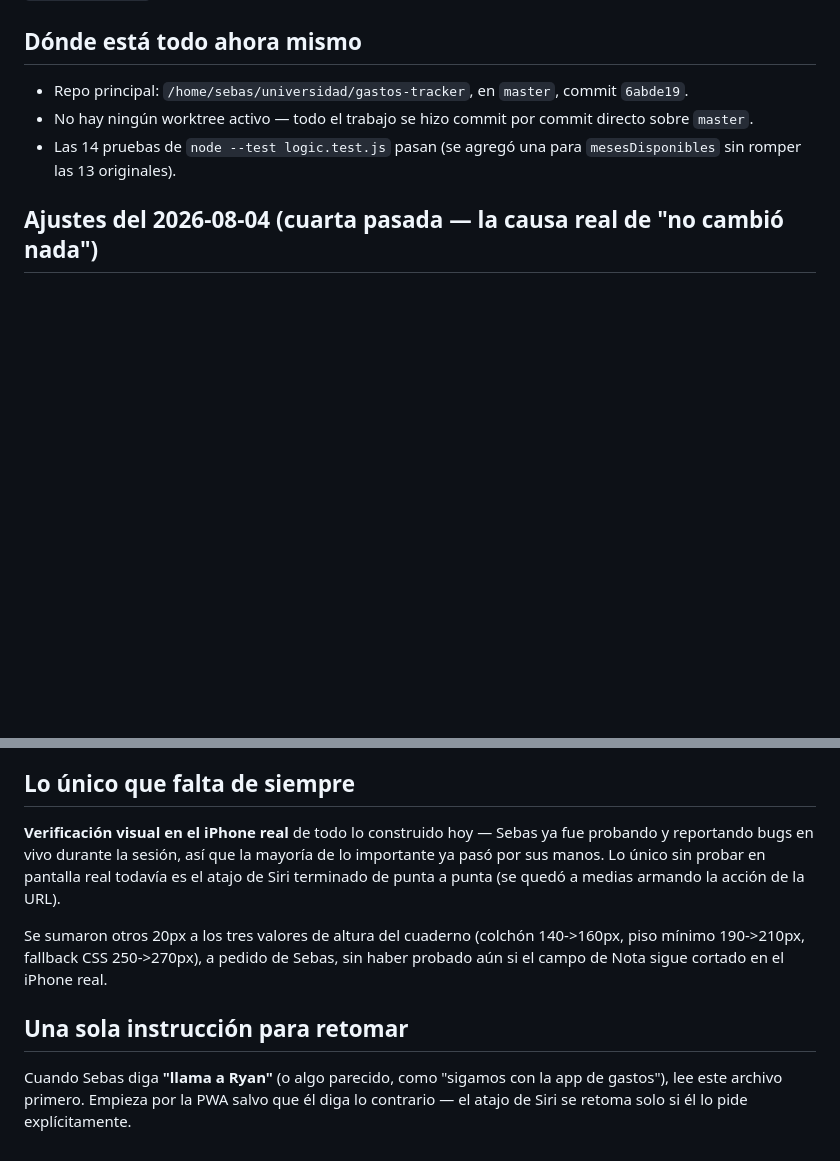
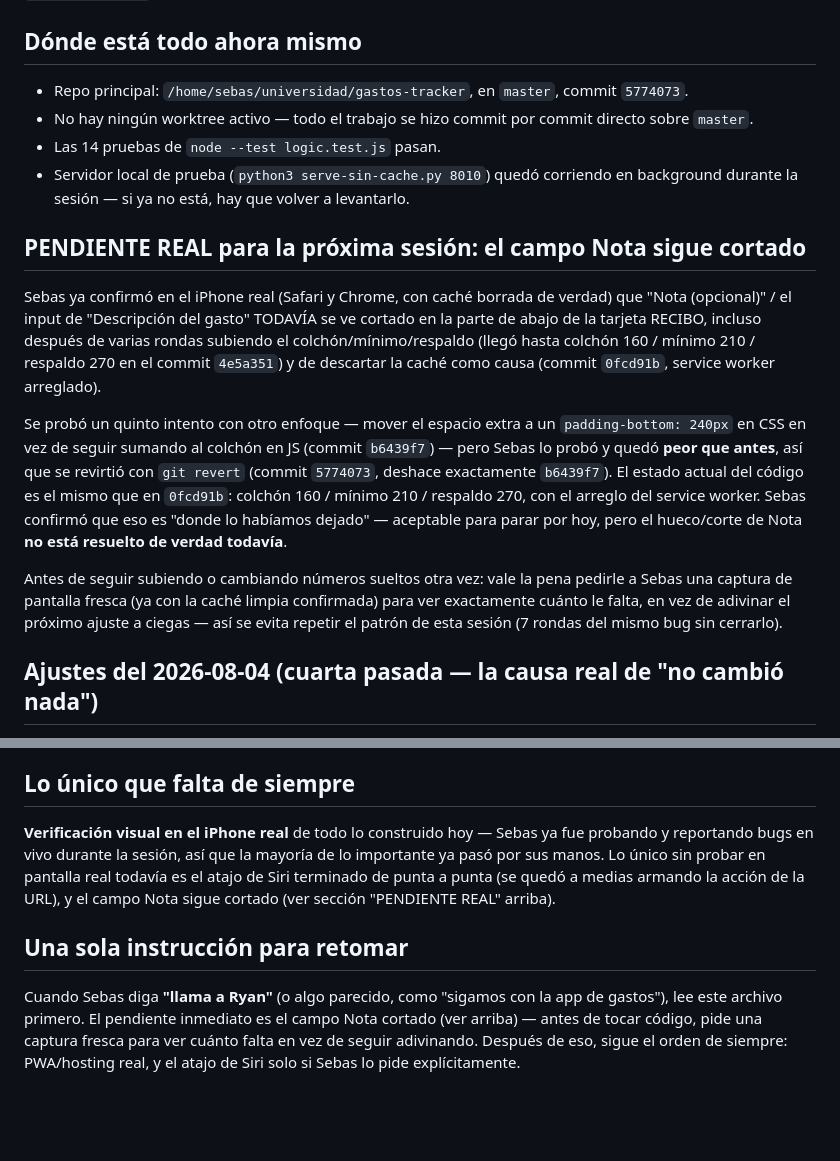
Before and after one commit to SebasGarzon2004/sebas-tracker, a Markdown page: CONTINUAR.md, 2 parts joined by grey strips. GitHub-like rendering; blank space fills up the shorter version.

Commit message:
Deja anotado en CONTINUAR.md el pendiente real de hoy: el campo Nota sigue cortado
Se revirtió el último intento (padding-bottom en CSS) porque Sebas confirmó que
quedó peor; el código volvió al estado anterior. El bug de fondo no está resuelto
todavía, así que queda documentado para retomar mañana sin adivinar a ciegas.

```diff
--- a/CONTINUAR.md
+++ b/CONTINUAR.md
@@ -6,9 +6,18 @@ Este archivo es para que, cuando vuelvas a abrir esto y llames a Ryan, retome ex
 
 ## Dónde está todo ahora mismo
 
-- Repo principal: `/home/sebas/universidad/gastos-tracker`, en `master`, commit `6abde19`.
+- Repo principal: `/home/sebas/universidad/gastos-tracker`, en `master`, commit `5774073`.
 - No hay ningún worktree activo — todo el trabajo se hizo commit por commit directo sobre `master`.
-- Las 14 pruebas de `node --test logic.test.js` pasan (se agregó una para `mesesDisponibles` sin romper las 13 originales).
+- Las 14 pruebas de `node --test logic.test.js` pasan.
+- Servidor local de prueba (`python3 serve-sin-cache.py 8010`) quedó corriendo en background durante la sesión — si ya no está, hay que volver a levantarlo.
+
+## PENDIENTE REAL para la próxima sesión: el campo Nota sigue cortado
+
+Sebas ya confirmó en el iPhone real (Safari y Chrome, con caché borrada de verdad) que "Nota (opcional)" / el input de "Descripción del gasto" TODAVÍA se ve cortado en la parte de abajo de la tarjeta RECIBO, incluso después de varias rondas subiendo el colchón/mínimo/respaldo (llegó hasta colchón 160 / mínimo 210 / respaldo 270 en el commit `4e5a351`) y de descartar la caché como causa (commit `0fcd91b`, service worker arreglado).
+
+Se probó un quinto intento con otro enfoque — mover el espacio extra a un `padding-bottom: 240px` en CSS en vez de seguir sumando al colchón en JS (commit `b6439f7`) — pero Sebas lo probó y quedó **peor que antes**, así que se revirtió con `git revert` (commit `5774073`, deshace exactamente `b6439f7`). El estado actual del código es el mismo que en `0fcd91b`: colchón 160 / mínimo 210 / respaldo 270, con el arreglo del service worker. Sebas confirmó que eso es "donde lo habíamos dejado" — aceptable para parar por hoy, pero el hueco/corte de Nota **no está resuelto de verdad todavía**.
+
+Antes de seguir subiendo o cambiando números sueltos otra vez: vale la pena pedirle a Sebas una captura de pantalla fresca (ya con la caché limpia confirmada) para ver exactamente cuánto le falta, en vez de adivinar el próximo ajuste a ciegas — así se evita repetir el patrón de esta sesión (7 rondas del mismo bug sin cerrarlo).
 
 ## Ajustes del 2026-08-04 (cuarta pasada — la causa real de "no cambió nada")
 
@@ -78,10 +87,8 @@ Sebas ya aprobó esta dirección (papel frío, tinta índigo, serif elegante sol
 
 ## Lo único que falta de siempre
 
-**Verificación visual en el iPhone real** de todo lo construido hoy — Sebas ya fue probando y reportando bugs en vivo durante la sesión, así que la mayoría de lo importante ya pasó por sus manos. Lo único sin probar en pantalla real todavía es el atajo de Siri terminado de punta a punta (se quedó a medias armando la acción de la URL).
-
-Se sumaron otros 20px a los tres valores de altura del cuaderno (colchón 140->160px, piso mínimo 190->210px, fallback CSS 250->270px), a pedido de Sebas, sin haber probado aún si el campo de Nota sigue cortado en el iPhone real.
+**Verificación visual en el iPhone real** de todo lo construido hoy — Sebas ya fue probando y reportando bugs en vivo durante la sesión, así que la mayoría de lo importante ya pasó por sus manos. Lo único sin probar en pantalla real todavía es el atajo de Siri terminado de punta a punta (se quedó a medias armando la acción de la URL), y el campo Nota sigue cortado (ver sección "PENDIENTE REAL" arriba).
 
 ## Una sola instrucción para retomar
 
-Cuando Sebas diga **"llama a Ryan"** (o algo parecido, como "sigamos con la app de gastos"), lee este archivo primero. Empieza por la PWA salvo que él diga lo contrario — el atajo de Siri se retoma solo si él lo pide explícitamente.
+Cuando Sebas diga **"llama a Ryan"** (o algo parecido, como "sigamos con la app de gastos"), lee este archivo primero. El pendiente inmediato es el campo Nota cortado (ver arriba) — antes de tocar código, pide una captura fresca para ver cuánto falta en vez de seguir adivinando. Después de eso, sigue el orden de siempre: PWA/hosting real, y el atajo de Siri solo si Sebas lo pide explícitamente.
```
